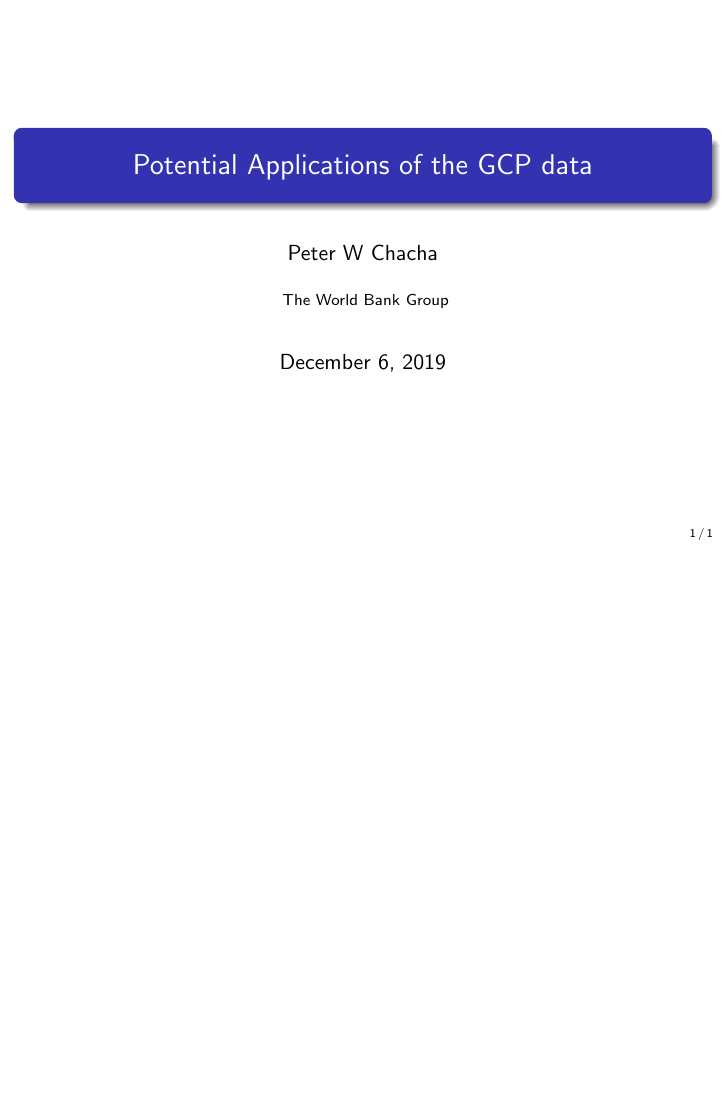
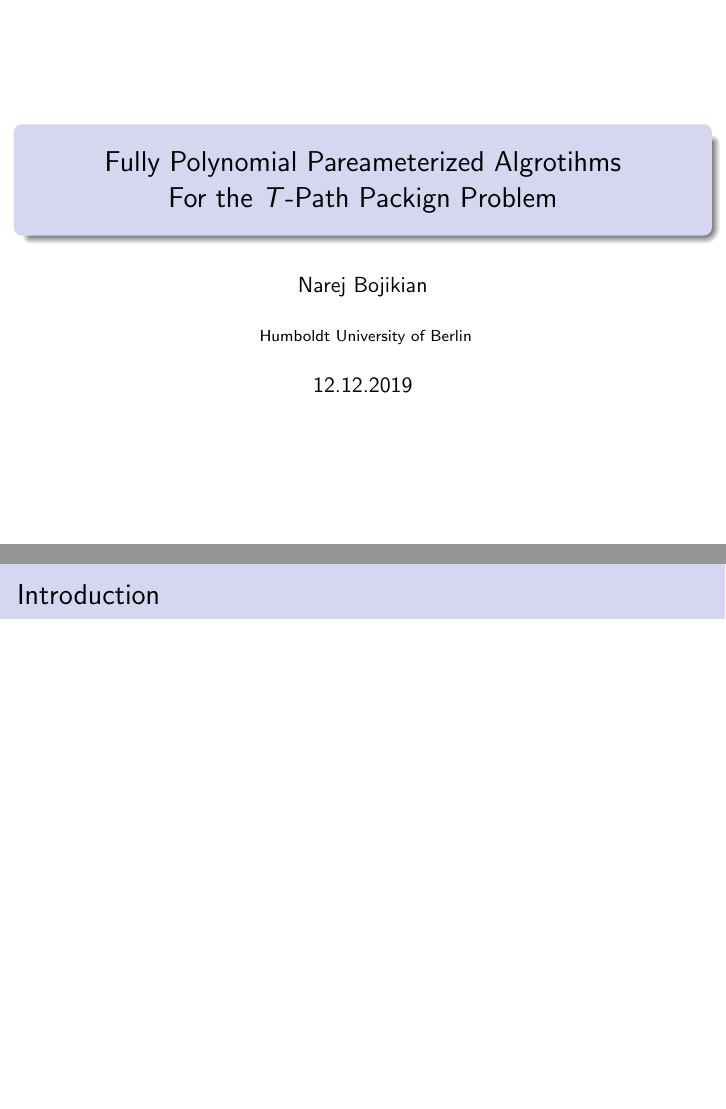
Before and after one commit to narekb95/thesis-defense, LaTeX slides (bojikian-defense.tex): the whole page before the commit and pages 1 and 2 of 2 after it, the two joined at a grey line, the shorter picture padded with empty space. Compiled offline with pdfLaTeX.

Commit message:
title page

```diff
--- a/bojikian-defense.tex
+++ b/bojikian-defense.tex
@@ -66,48 +66,32 @@
 %\usecolortheme{orchid}
 %\usecolortheme{rose}
 %\usecolortheme{seagull}
-%\usecolortheme{seahorse}
+\usecolortheme{seahorse}
 %\usecolortheme{whale}
 %\usecolortheme{wolverine}
 
-%\setbeamertemplate{footline} % To remove the footer line in all slides uncomment this line
-\setbeamertemplate{footline}[page number] % To replace the footer line in all slides with a simple slide count uncomment this line
+\setbeamertemplate{footline} % To remove the footer line in all slides uncomment this line
+%\setbeamertemplate{footline}[page number] % To replace the footer line in all slides with a simple slide count uncomment this line
 
 \setbeamertemplate{navigation symbols}{} % To remove the navigation symbols from the bottom of all slides uncomment this line
 }
 
 \usepackage{graphicx} % Allows including images
-\usepackage{booktabs} % Allows the use of \toprule, \midrule and \bottomrule in tables
-%\usepackage {tikz}
-\usepackage{tkz-graph}
-\GraphInit[vstyle = Shade]
-\tikzset{
-  LabelStyle/.style = { rectangle, rounded corners, draw,
-                        minimum width = 2em, fill = yellow!50,
-                        text = red, font = \bfseries },
-  VertexStyle/.append style = { inner sep=5pt,
-                                font = \normalsize\bfseries},
-  EdgeStyle/.append style = {->, bend left} }
-\usetikzlibrary {positioning}
-%\usepackage {xcolor}
-\definecolor {processblue}{cmyk}{0.96,0,0,0}
-%----------------------------------------------------------------------------------------
-%	TITLE PAGE
-%----------------------------------------------------------------------------------------
 
-\title[Short title]{Potential Applications of the GCP data} % The short title appears at the bottom of every slide, the full title is only on the title page
+\title{Fully Polynomial Pareameterized Algrotihms\\For the $T$-Path Packign Problem} % The short title appears at the bottom of every slide, the full title is only on the title page
 
-\author{Peter W Chacha} % Your name
-\institute[The World Bank Group] % Your institution as it will appear on the bottom of every slide, may be shorthand to save space
+\author{Narej Bojikian} % Your name
+\institute[Hu-Berlin] % Your institution as it will appear on the bottom of every slide, may be shorthand to save space
 {
-The World Bank Group\\ % Your institution for the title page
-\medskip
+	Humboldt University of Berlin
 }
-\date{\today} % Date, can be changed to a custom date
+\date{12.12.2019} % Date, can be changed to a custom date
 
 \begin{document}
 
 \begin{frame}
 \titlepage % Print the title page as the first slide
 \end{frame}
+\begin{frame}{Introduction}
+\end{frame}
 \end{document}
```
